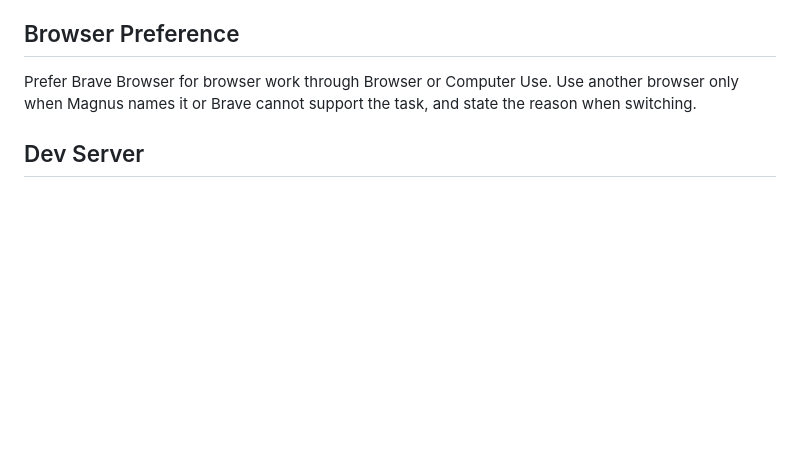
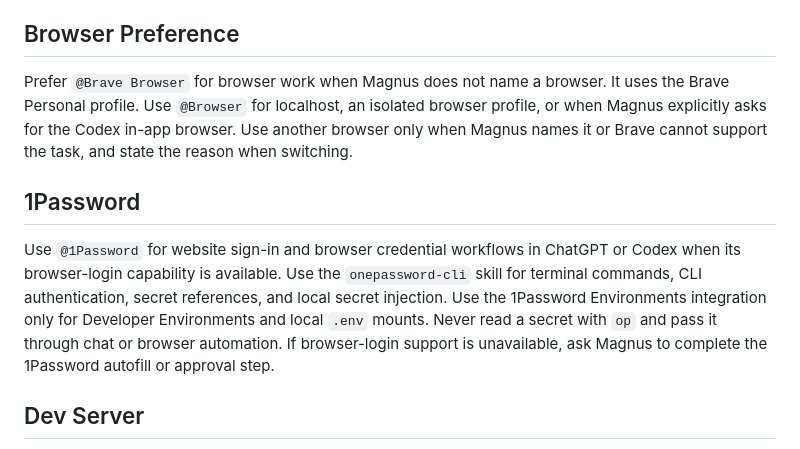
Before and after one commit to magnusrodseth/dotfiles, a Markdown page: .codex/AGENTS.md, the part around the change. GitHub-like rendering; blank space fills up the shorter version.

Commit message:
Document browser and 1Password preferences

```diff
--- a/.codex/AGENTS.md
+++ b/.codex/AGENTS.md
@@ -14,7 +14,20 @@ Being on disk is not enough either. You pack the available-skills list into a fi
 
 ## Browser Preference
 
-Prefer Brave Browser for browser work through Browser or Computer Use. Use another browser only when Magnus names it or Brave cannot support the task, and state the reason when switching.
+Prefer `@Brave Browser` for browser work when Magnus does not name a browser. It uses
+the Brave Personal profile. Use `@Browser` for localhost, an isolated browser profile,
+or when Magnus explicitly asks for the Codex in-app browser. Use another browser only
+when Magnus names it or Brave cannot support the task, and state the reason when switching.
+
+## 1Password
+
+Use `@1Password` for website sign-in and browser credential workflows in ChatGPT or
+Codex when its browser-login capability is available. Use the `onepassword-cli` skill
+for terminal commands, CLI authentication, secret references, and local secret injection.
+Use the 1Password Environments integration only for Developer Environments and local
+`.env` mounts. Never read a secret with `op` and pass it through chat or browser automation.
+If browser-login support is unavailable, ask Magnus to complete the 1Password autofill
+or approval step.
 
 ## Dev Server
 
```
